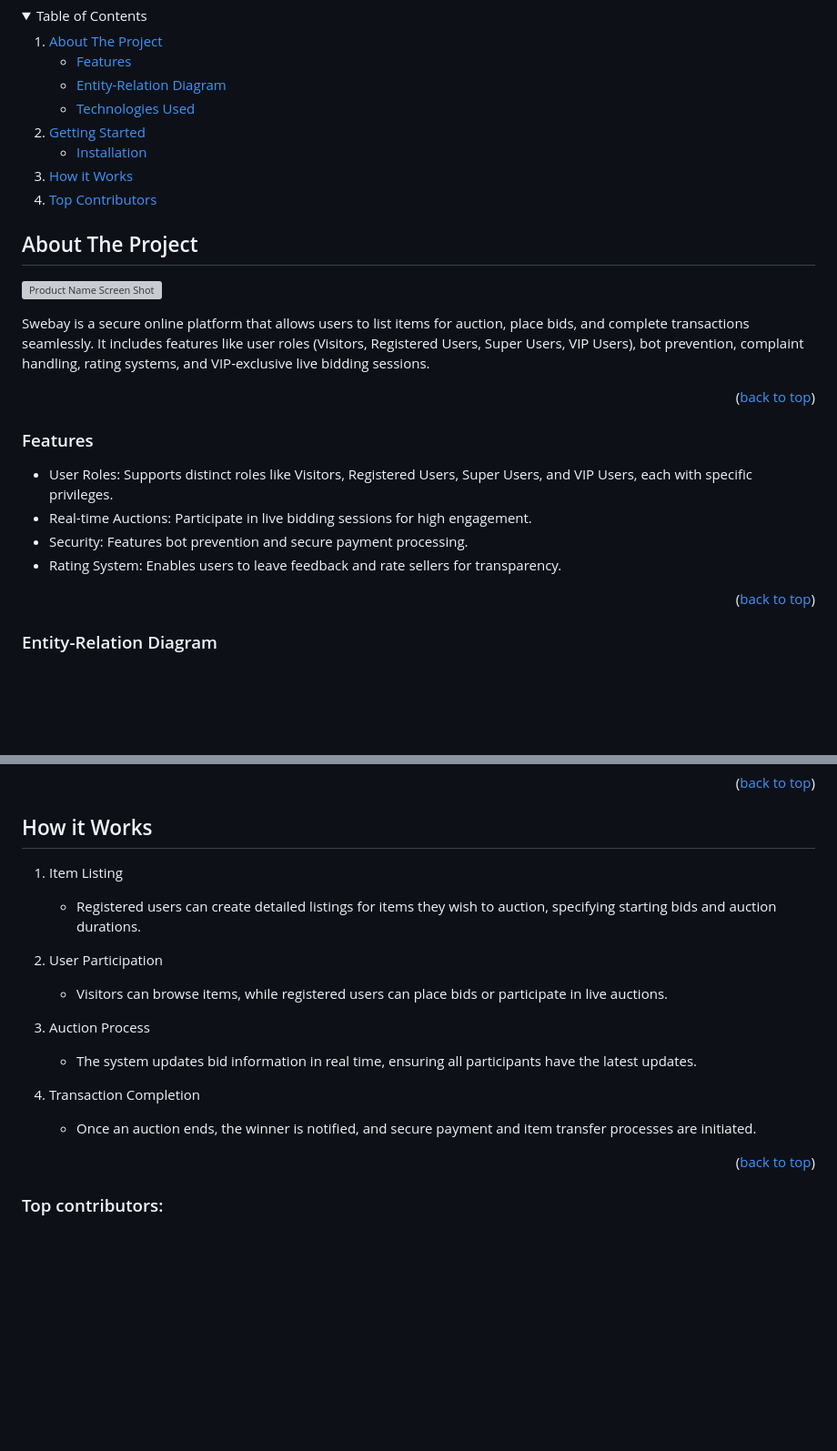
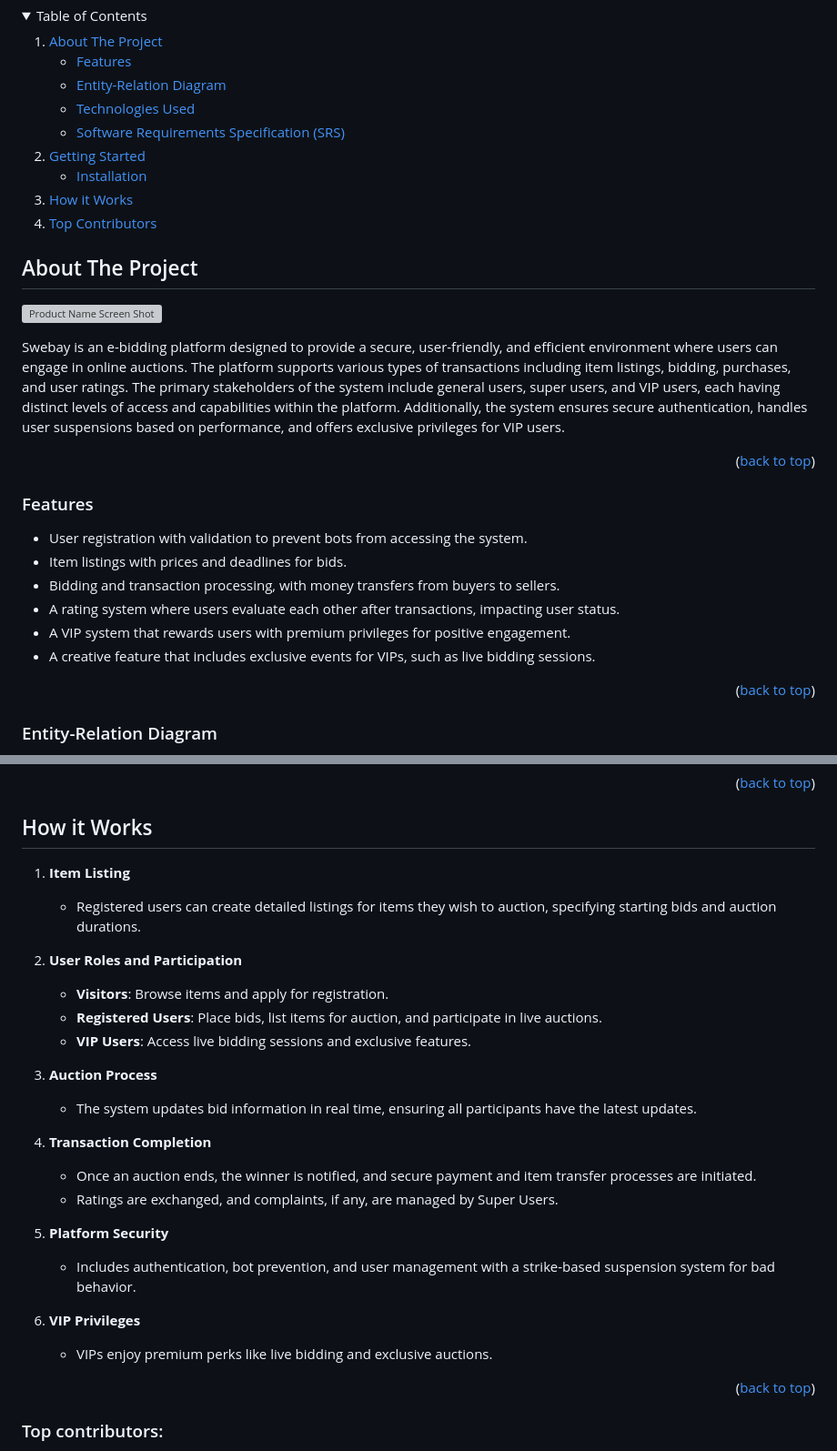
Before and after one commit to MChaudhry9/ecom-bidding-csc322, a Markdown page: README.md, 2 parts joined by grey strips. Shown: that part at 91% size. Rendered like a GitHub page; folded sections open; blank space fills up the shorter version; grey boxes are pictures that could not be loaded.

```diff
--- a/README.md
+++ b/README.md
@@ -63,6 +63,7 @@
         <li><a href="#features">Features</a></li>
         <li><a href="#entity-relation-diagram">Entity-Relation Diagram</a></li>
         <li><a href="#technologies-used">Technologies Used</a></li>
+        <li><a href="#software-requirements-specification-srs">Software Requirements Specification (SRS)</a></li>
       </ul>
     </li>
     <li>
@@ -83,15 +84,18 @@
 
 [![Product Name Screen Shot][product-screenshot]](https://example.com)
 
-Swebay is a secure online platform that allows users to list items for auction, place bids, and complete transactions seamlessly. It includes features like user roles (Visitors, Registered Users, Super Users, VIP Users), bot prevention, complaint handling, rating systems, and VIP-exclusive live bidding sessions.
+Swebay is an e-bidding platform designed to provide a secure, user-friendly, and efficient environment where users can engage in online auctions. The platform supports various types of transactions including item listings, bidding, purchases, and user ratings. The primary stakeholders of the system include general users, super users, and VIP users, each having distinct levels of access and capabilities within the platform. Additionally, the system ensures secure authentication, handles user suspensions based on performance, and offers exclusive privileges for VIP users.
 
 <p align="right">(<a href="#readme-top">back to top</a>)</p>
 
 ### Features
-* User Roles: Supports distinct roles like Visitors, Registered Users, Super Users, and VIP Users, each with specific privileges.
-* Real-time Auctions: Participate in live bidding sessions for high engagement.
-* Security: Features bot prevention and secure payment processing.
-* Rating System: Enables users to leave feedback and rate sellers for transparency.
+* User registration with validation to prevent bots from accessing the system.
+* Item listings with prices and deadlines for bids.
+* Bidding and transaction processing, with money transfers from buyers to sellers.
+* A rating system where users evaluate each other after transactions, impacting user status.
+* A VIP system that rewards users with premium privileges for positive engagement.
+* A creative feature that includes exclusive events for VIPs, such as live bidding sessions.
+
 <p align="right">(<a href="#readme-top">back to top</a>)</p>
 
 
@@ -150,22 +156,27 @@ In your terminal paste the following commands:
 
 <!-- USAGE EXAMPLES -->
 ## How it Works
-
-1. Item Listing
-
+1. **Item Listing**
    * Registered users can create detailed listings for items they wish to auction, specifying starting bids and auction durations.
 
-2. User Participation
+2. **User Roles and Participation**
+   * **Visitors**: Browse items and apply for registration.
+   * **Registered Users**: Place bids, list items for auction, and participate in live auctions.
+   * **VIP Users**: Access live bidding sessions and exclusive features.
 
-   * Visitors can browse items, while registered users can place bids or participate in live auctions.
-
-3. Auction Process
-
+3. **Auction Process**
    * The system updates bid information in real time, ensuring all participants have the latest updates.
 
-4. Transaction Completion
+4. **Transaction Completion**
+   * Once an auction ends, the winner is notified, and secure payment and item transfer processes are initiated.
+   * Ratings are exchanged, and complaints, if any, are managed by Super Users.
 
-   * Once an auction ends, the winner is notified, and secure payment and item transfer processes are initiated.
+5. **Platform Security**
+   * Includes authentication, bot prevention, and user management with a strike-based suspension system for bad behavior.
+
+6. **VIP Privileges**
+   * VIPs enjoy premium perks like live bidding and exclusive auctions.
+
 
 <p align="right">(<a href="#readme-top">back to top</a>)</p>
 
```
Also changed, not shown: other parts of README.md (+2 -0 lines).
